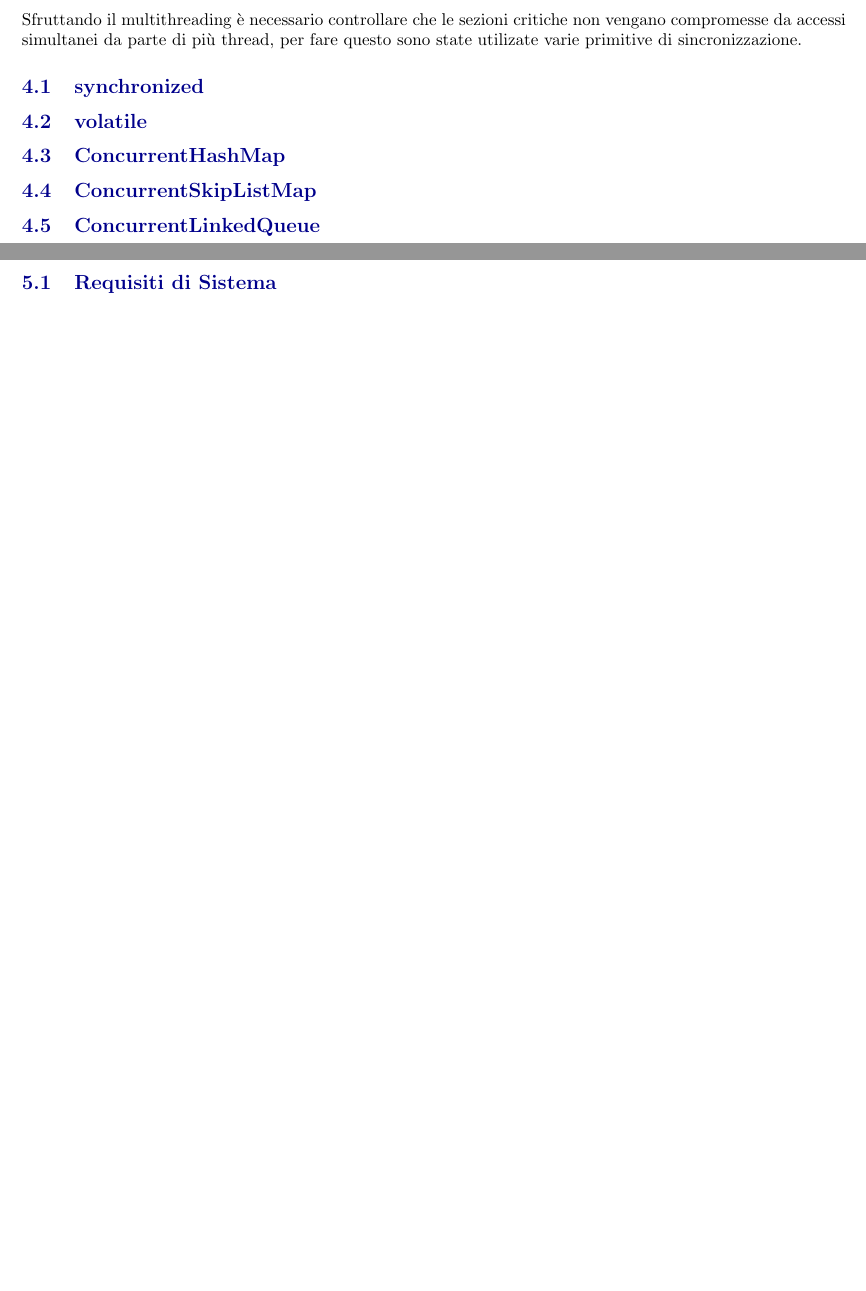
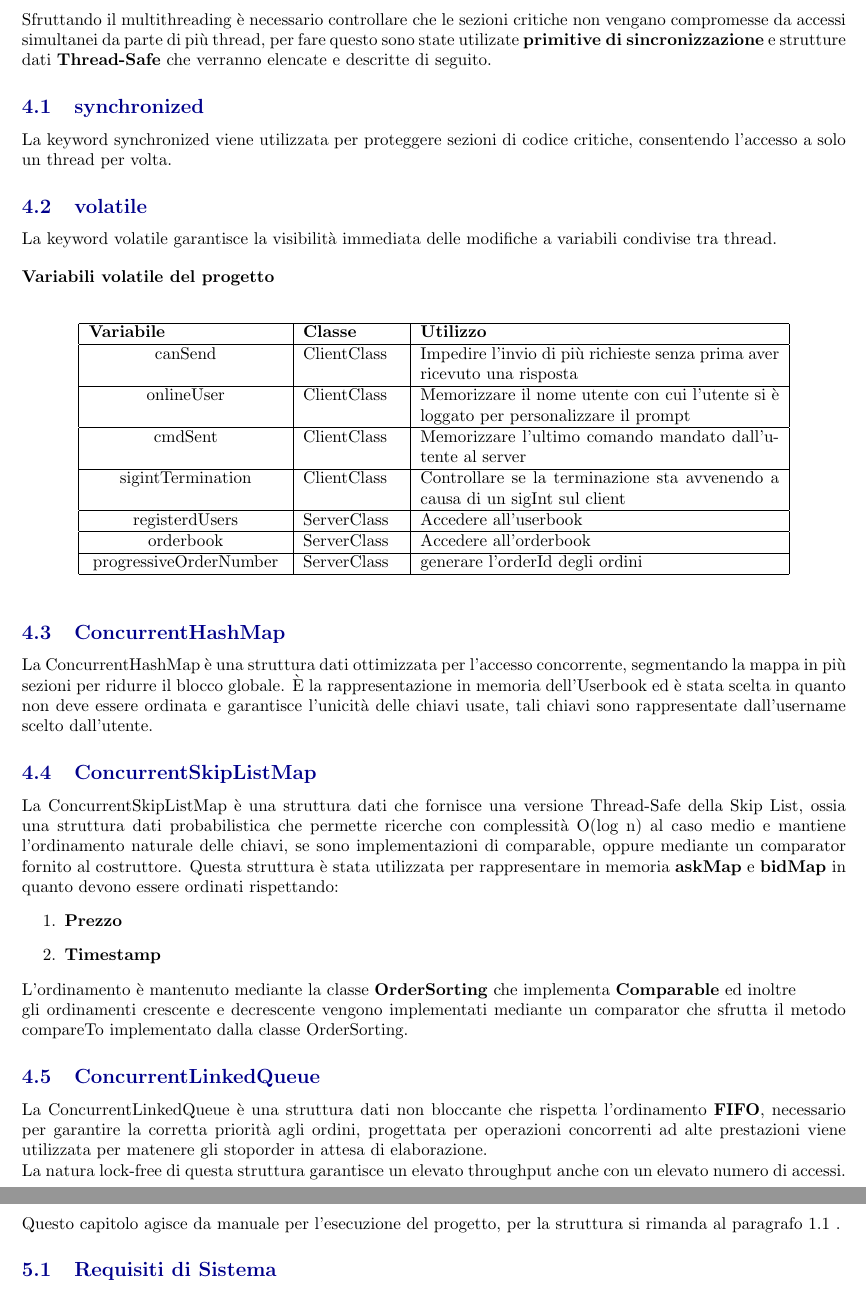
Before and after one commit to TaleWind28/CrossV2, a LaTeX document (Relazione/Documentazione Cross.tex): two parts of pages 6 and 7 of 7, joined at a grey line, cut so that both start at the same text, the shorter picture padded with empty space. Compiled offline with pdfLaTeX.

Commit message:
Final Functionality Commit

```diff
--- a/Relazione/Documentazione Cross.tex
+++ b/Relazione/Documentazione Cross.tex
@@ -10,6 +10,7 @@
 \usepackage{graphicx}
 \usepackage[colorlinks=true, allcolors=bluscuro]{hyperref}
 \usepackage{wrapfig}
+\usepackage{caption}
 
 \graphicspath{{immagini/}}
 
@@ -160,20 +162,64 @@ GenericTask si occupa quindi di comunicare direttamente col Client e di eseguire
 
 \newpage
 
-\section{Primitive di Sincronizzazione}
-Sfruttando il multithreading è necessario controllare che le sezioni critiche non vengano compromesse da accessi simultanei da parte di più thread, per fare questo sono state utilizate varie primitive di sincronizzazione.
+\section{Sincronizzazione}
+Sfruttando il multithreading è necessario controllare che le sezioni critiche non vengano compromesse da accessi simultanei da parte di più thread,
+per fare questo sono state utilizate \textbf{primitive di sincronizzazione} e strutture dati \textbf{Thread-Safe} che verranno elencate e descritte di seguito.
 \subsection{synchronized}
+La keyword synchronized viene utilizzata per proteggere sezioni di codice critiche, consentendo l'accesso a solo un thread per volta.
 
 \subsection{volatile}
+La keyword volatile garantisce la visibilità immediata delle modifiche a variabili condivise tra thread.
+
+\begin{table}[h]
+  \captionsetup{justification=raggedright, singlelinecheck=false}
+  \caption*{\textbf{Variabili volatile del progetto}}
+  \center
+  \begin{tabular}{|p{4cm}|p{2cm}|p{7.4cm}|}
+    \hline
+    \textbf{Variabile} & \textbf{Classe} & \textbf{Utilizzo} \\
+    \hline
+    \centering canSend   & ClientClass   & Impedire l'invio di più richieste senza prima aver ricevuto una risposta\\
+    \hline
+    \centering onlineUser   & ClientClass   & Memorizzare il nome utente con cui l'utente si è loggato per personalizzare il prompt\\
+    \hline
+    \centering cmdSent   & ClientClass   & Memorizzare l'ultimo comando mandato dall'utente al server \\
+    \hline
+    \centering sigintTermination & ClientClass & Controllare se la terminazione sta avvenendo a causa di un sigInt sul client\\
+    \hline
+    \centering registerdUsers & ServerClass & Accedere all'userbook\\
+    \hline
+    \centering orderbook & ServerClass & Accedere all'orderbook\\
+    \hline
+    \centering progressiveOrderNumber & ServerClass & generare l'orderId degli ordini\\
+    \hline
+  \end{tabular}
+\end{table}
 
 \subsection{ConcurrentHashMap}
+La ConcurrentHashMap è una struttura dati ottimizzata per l'accesso concorrente, segmentando la mappa in più
+sezioni per ridurre il blocco globale. È la rappresentazione in memoria dell'Userbook ed è stata scelta in quanto
+non deve essere ordinata e garantisce l'unicità delle chiavi usate, tali chiavi sono rappresentate dall'username scelto dall'utente.
 
 \subsection{ConcurrentSkipListMap}
+La ConcurrentSkipListMap è una struttura dati che fornisce una versione Thread-Safe della Skip List, ossia
+una struttura dati probabilistica che permette ricerche con complessità O$($log n$)$ al caso medio
+e mantiene l'ordinamento naturale delle chiavi, se sono implementazioni di comparable, oppure mediante un comparator fornito al costruttore.
+Questa struttura è stata utilizzata per rappresentare in memoria \textbf{askMap} e \textbf{bidMap} in quanto devono essere ordinati rispettando:
+\begin{enumerate}
+  \item \textbf{Prezzo}
+  \item \textbf{Timestamp}
+\end{enumerate}
+L'ordinamento è mantenuto mediante la classe \textbf{OrderSorting} che implementa \textbf{Comparable} ed inoltre
+\\gli ordinamenti crescente e decrescente vengono implementati mediante un comparator che sfrutta il metodo compareTo implementato dalla classe OrderSorting.
 
 \subsection{ConcurrentLinkedQueue}
+La ConcurrentLinkedQueue è una struttura dati non bloccante che rispetta l'ordinamento \textbf{FIFO}, necessario per garantire la corretta priorità agli ordini, progettata per operazioni concorrenti ad alte prestazioni viene utilizzata per matenere gli stoporder in attesa di elaborazione.
+\\La natura lock-free di questa struttura garantisce un elevato throughput anche con un elevato numero di accessi.
 
 \newpage
+
 \section{Utilizzare il Progetto}
-
+Questo capitolo agisce da manuale per l'esecuzione del progetto, per la struttura si rimanda al paragrafo 1.1 .
 \subsection{Requisiti di Sistema}
 
```
Also changed, not shown: Relazione/Documentazione Cross.pdf, Relazione/Documentazione Cross.tex (45 more changed lines), 9 other files.
